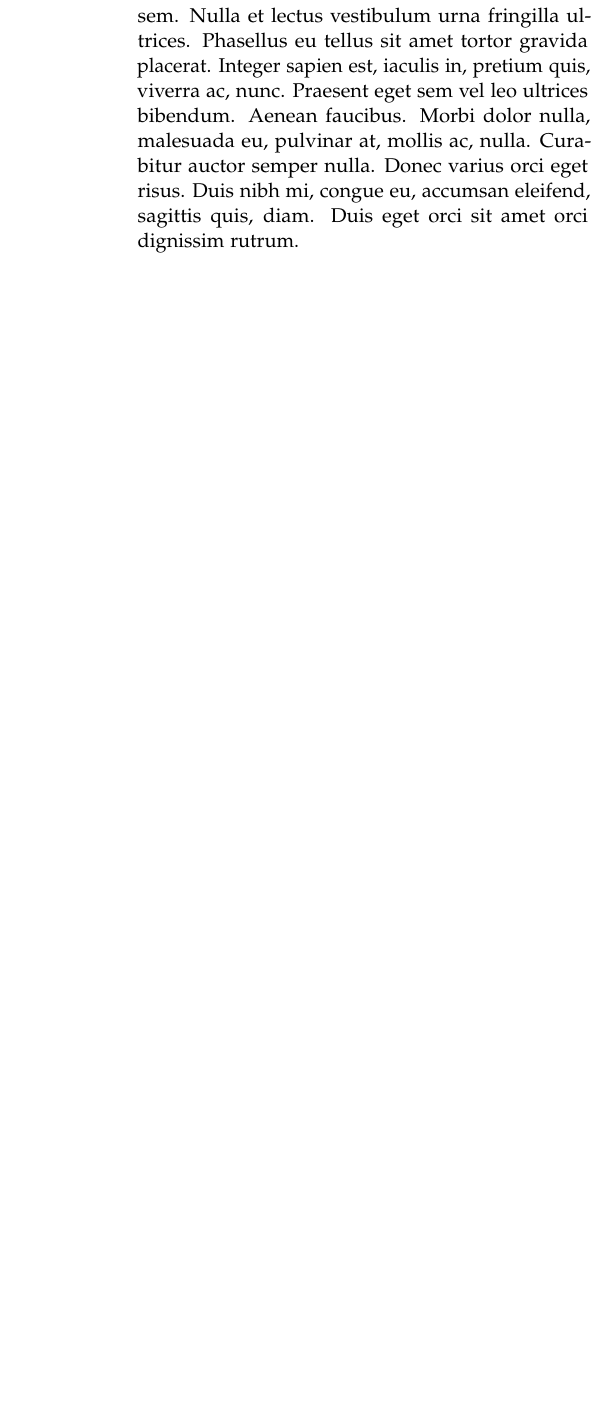
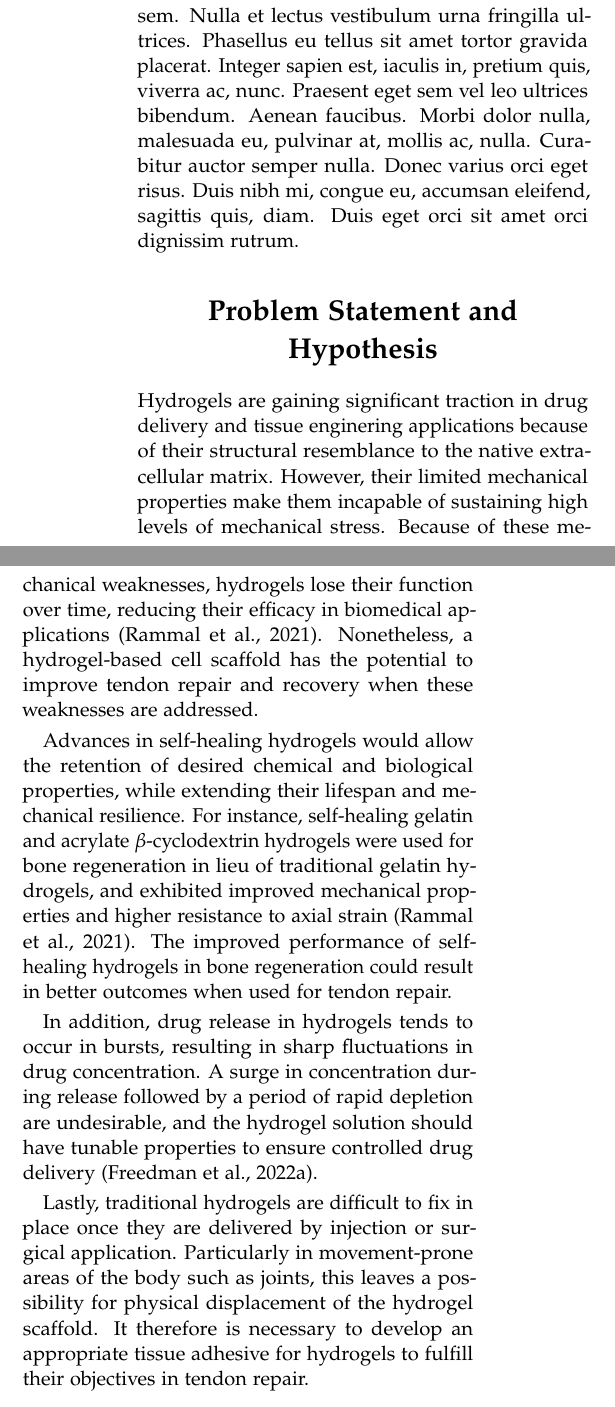
Before and after one commit to chanlan1105/BIEN220-Term-Project-W2025, a LaTeX document (main.tex, which reads Subfiles/problem_statement.tex): part of one column of page 1 of 10 before the commit and two parts of the columns of page 1 of 10 after it, the two joined at a grey line, cut so that both start at the same text, the shorter picture padded with empty space. Compiled offline with pdfLaTeX.

Commit message:
Added problem statement section

```diff
--- /dev/null
+++ b/Subfiles/problem_statement.tex
@@ -0,0 +1,9 @@
+Hydrogels are gaining significant traction in drug delivery and tissue enginering applications because of their structural resemblance to the native extracellular matrix. However, their limited mechanical properties make them incapable of sustaining high levels of mechanical stress.
+Because of these mechanical weaknesses, hydrogels lose their function over time, reducing their efficacy in biomedical applications \autocite{rammalAdvancesBiomedicalApplications2021}. Nonetheless, a hydrogel-based cell scaffold has the potential to improve tendon repair and recovery when these weaknesses are addressed.
+
+Advances in self-healing hydrogels would allow the retention of desired chemical and biological properties, while extending their lifespan and mechanical resilience. For instance, self-healing gelatin and acrylate $\beta$-cyclodextrin hydrogels were used for bone regeneration in lieu of traditional gelatin hydrogels, and exhibited improved mechanical properties and higher resistance to axial strain \autocite{rammalAdvancesBiomedicalApplications2021}.
+The improved performance of self-healing hydrogels in bone regeneration could result in better outcomes when used for tendon repair.
+
+In addition, drug release in hydrogels tends to occur in bursts, resulting in sharp fluctuations in drug concentration. A surge in concentration during release followed by a period of rapid depletion are undesirable, and the hydrogel solution should have tunable properties to ensure controlled drug delivery \autocite{freedmanEnhancedTendonHealing2022}.
+
+Lastly, traditional hydrogels are difficult to fix in place once they are delivered by injection or surgical application. Particularly in movement-prone areas of the body such as joints, this leaves a possibility for physical displacement of the hydrogel scaffold. It therefore is necessary to develop an appropriate tissue adhesive for hydrogels to fulfill their objectives in tendon repair.
--- a/main.tex
+++ b/main.tex
@@ -39,6 +39,10 @@
 
     \input{Subfiles/introduction.tex}
 
+    \section{Problem Statement and Hypothesis}
+
+    \input{Subfiles/problem_statement.tex}
+
     \section{Hydrogel Structure and Composition}
 
     \input{Subfiles/classification_structure.tex}
```
Also changed, not shown: Subfiles/degradation.tex (+1 -1 lines).
